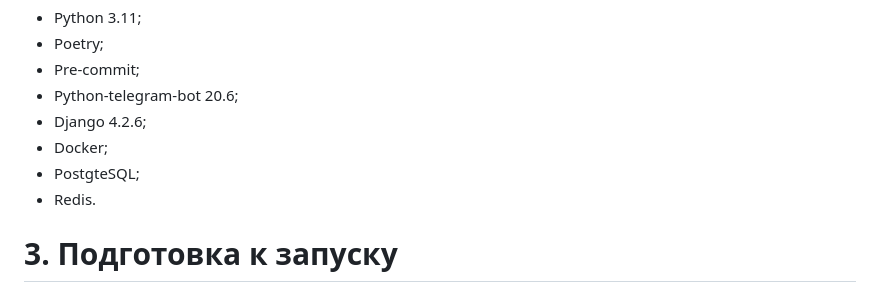
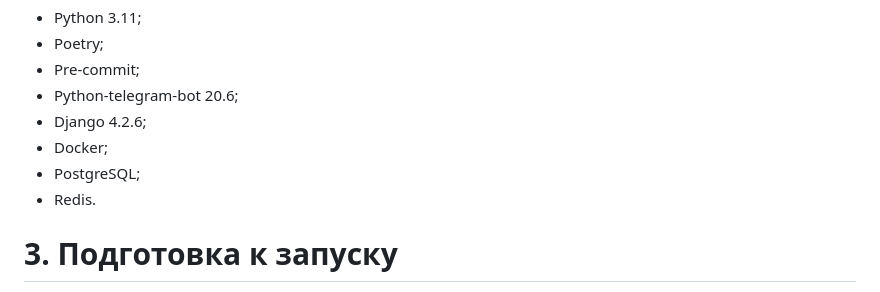
Before and after one commit to Studio-Yandex-Practicum/RandomCoffeeBotTelegram, a Markdown page: README.md, the part around the change. Rendered like a GitHub page; folded sections open.

Commit message:
Исправление мелких ошибок, добавление используемых технологий в проекте.

```diff
--- a/README.md
+++ b/README.md
@@ -60,7 +60,7 @@ Random Coffee bot for the Telegram
  - Python-telegram-bot 20.6;
  - Django 4.2.6;
  - Docker;
- - PostgteSQL;
+ - PostgreSQL;
  - Redis.
 
 </details>
```
